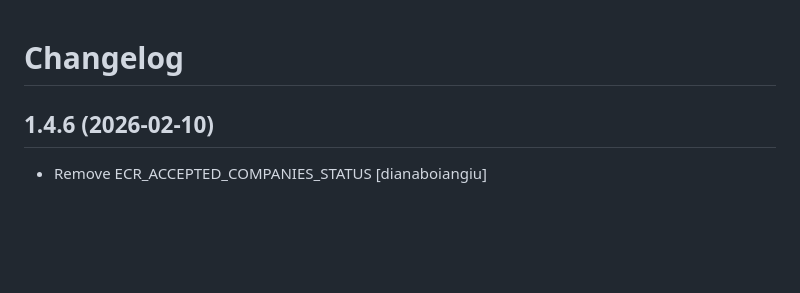
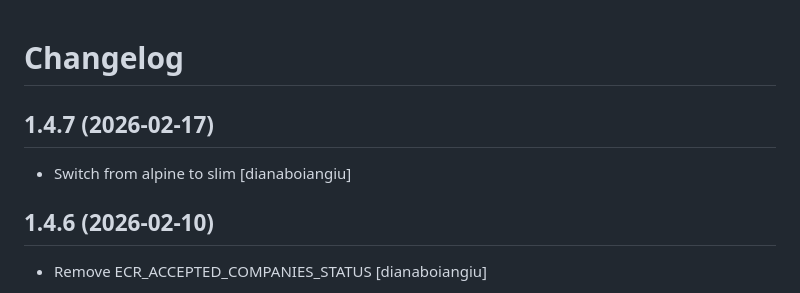
Before and after one commit to eea/bdr.registry.notifications, a Markdown page: CHANGELOG.md, the part around the change. Rendered like a GitHub page; blank space fills up the shorter version.

Commit message:
Release 1.4.7

```diff
--- a/CHANGELOG.md
+++ b/CHANGELOG.md
@@ -1,5 +1,10 @@
 Changelog
 =========
+
+1.4.7 (2026-02-17)
+------------------
+* Switch from alpine to slim
+  [dianaboiangiu]
 
 1.4.6 (2026-02-10)
 ------------------
```
